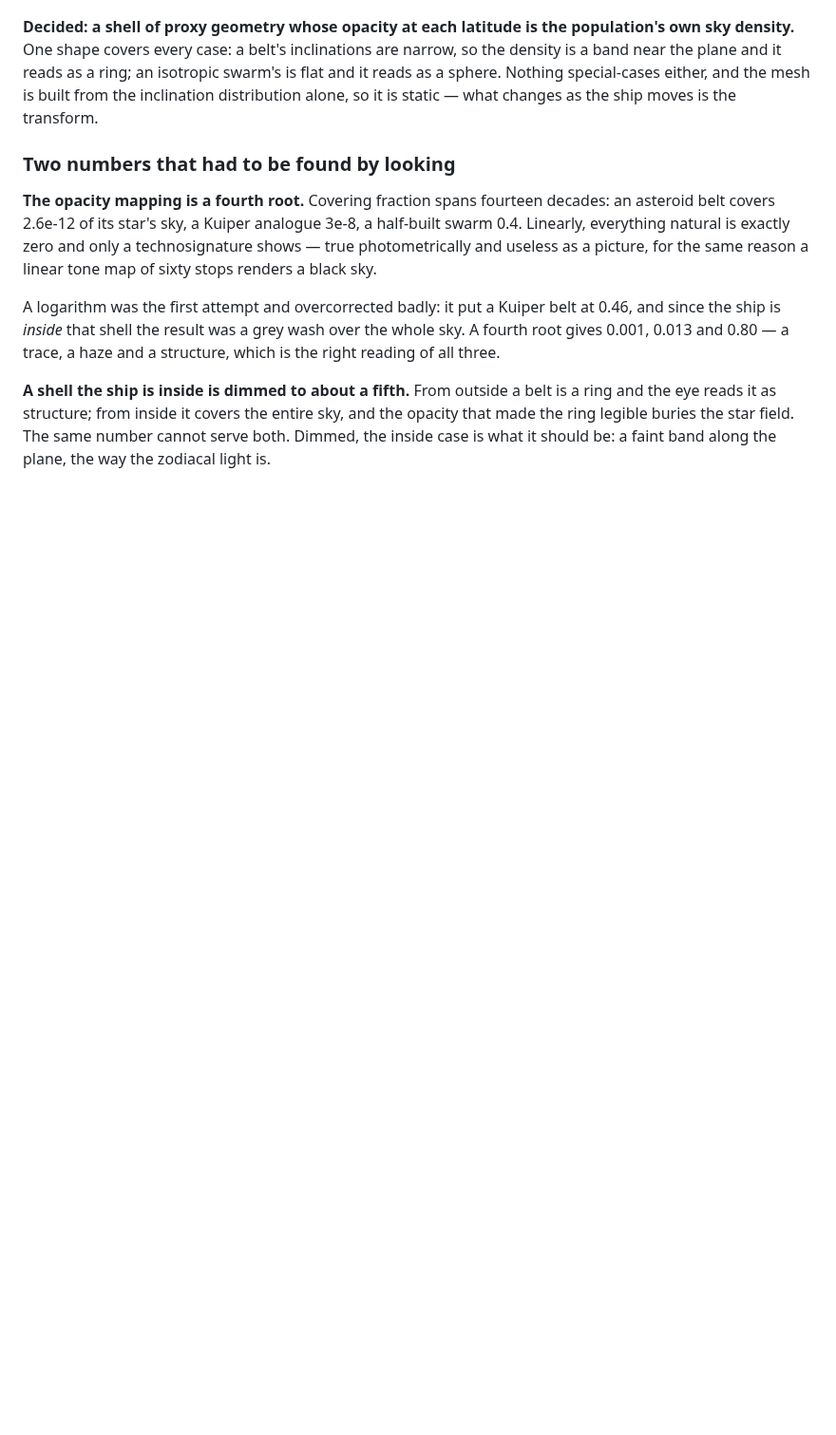
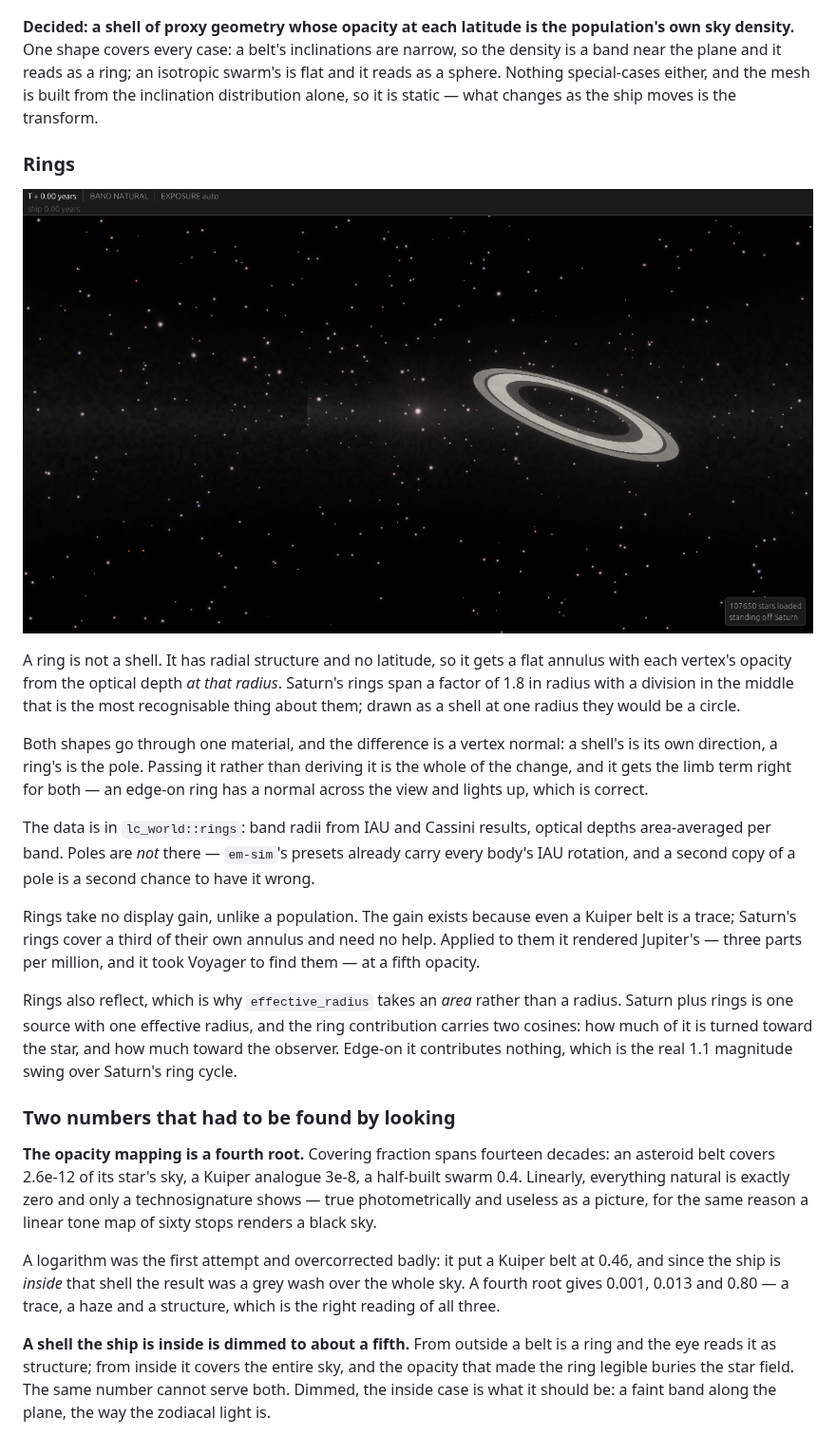
Before and after one commit to Zanderwohl/rusty-space, a Markdown page: lightcone/docs/07-rendering.md, the part around the change. Shown at 95% size. GitHub-like rendering; pictures changed too: lightcone/images/rings.png (added); blank space fills up the shorter version.

```diff
--- a/lightcone/docs/07-rendering.md
+++ b/lightcone/docs/07-rendering.md
@@ -324,6 +324,34 @@ band near the plane and it reads as a ring; an isotropic swarm's is flat and it
 sphere. Nothing special-cases either, and the mesh is built from the inclination distribution
 alone, so it is static — what changes as the ship moves is the transform.
 
+### Rings
+
+![Saturn](../images/rings.png)
+
+A ring is not a shell. It has radial structure and no latitude, so it gets a flat annulus with
+each vertex's opacity from the optical depth *at that radius*. Saturn's rings span a factor of
+1.8 in radius with a division in the middle that is the most recognisable thing about them;
+drawn as a shell at one radius they would be a circle.
+
+Both shapes go through one material, and the difference is a vertex normal: a shell's is its own
+direction, a ring's is the pole. Passing it rather than deriving it is the whole of the change,
+and it gets the limb term right for both — an edge-on ring has a normal across the view and
+lights up, which is correct.
+
+The data is in `lc_world::rings`: band radii from IAU and Cassini results, optical depths
+area-averaged per band. Poles are *not* there — `em-sim`'s presets already carry every body's
+IAU rotation, and a second copy of a pole is a second chance to have it wrong.
+
+Rings take no display gain, unlike a population. The gain exists because even a Kuiper belt is a
+trace; Saturn's rings cover a third of their own annulus and need no help. Applied to them it
+rendered Jupiter's — three parts per million, and it took Voyager to find them — at a fifth
+opacity.
+
+Rings also reflect, which is why `effective_radius` takes an *area* rather than a radius. Saturn
+plus rings is one source with one effective radius, and the ring contribution carries two
+cosines: how much of it is turned toward the star, and how much toward the observer. Edge-on it
+contributes nothing, which is the real 1.1 magnitude swing over Saturn's ring cycle.
+
 ### Two numbers that had to be found by looking
 
 **The opacity mapping is a fourth root.** Covering fraction spans fourteen decades: an asteroid
```
Also changed, not shown: 11 other files.
